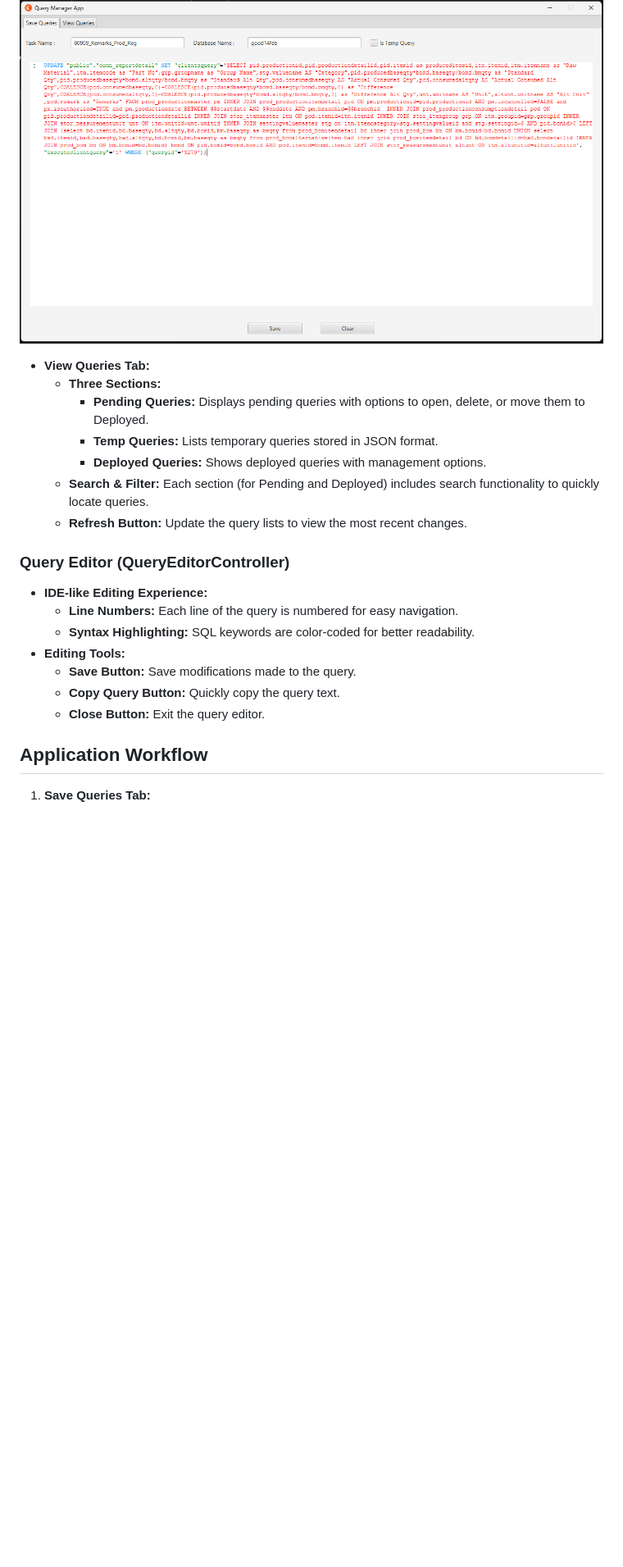
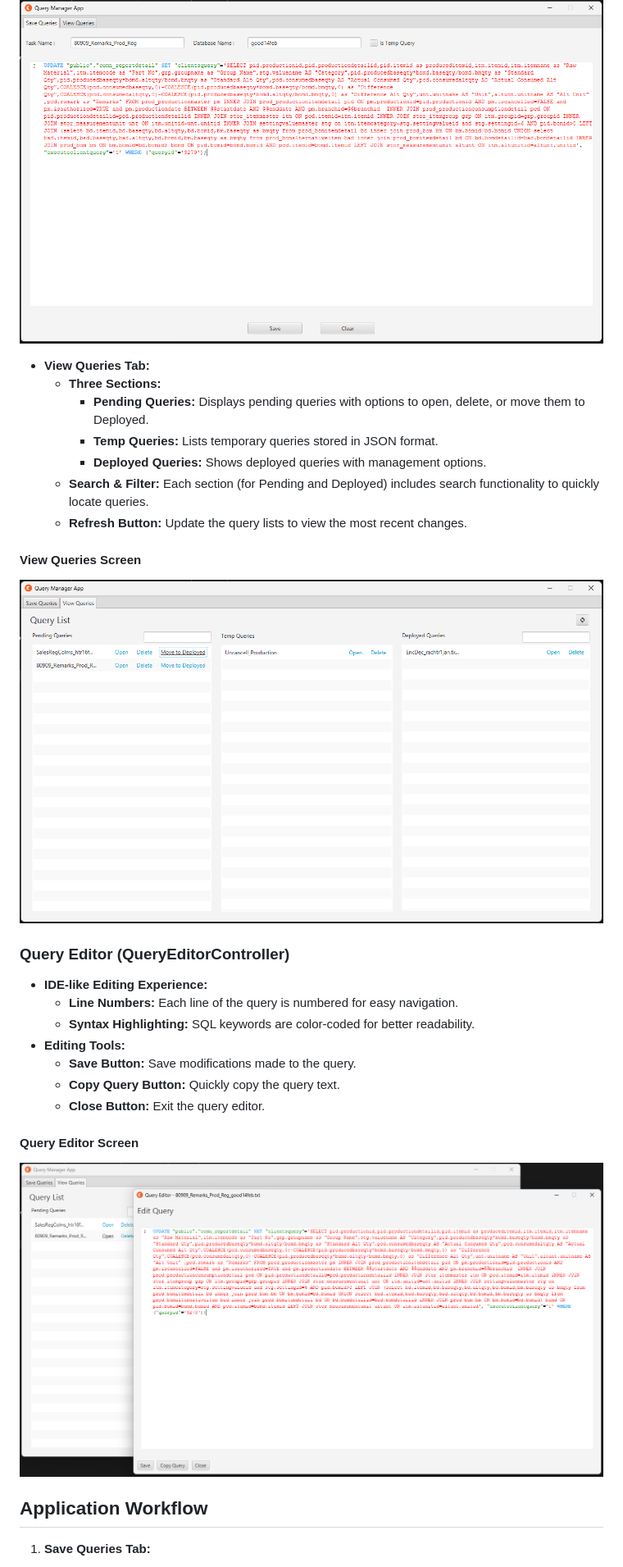
Before and after one commit to porfskylord/Query_Manager, a Markdown page: README.md, the part around one of its changes. Shown at 82% size. Drawn GitHub-style; blank space fills up the shorter version.

```diff
--- a/README.md
+++ b/README.md
@@ -31,5 +34,4 @@ Query Manager App is a JavaFX-based application designed for efficiently managin
 ![Save Home](screenshots/SaveHome.png)
-
 
 - **View Queries Tab:**
   - **Three Sections:**
@@ -39,6 +41,9 @@ Query Manager App is a JavaFX-based application designed for efficiently managin
   - **Search & Filter:** Each section (for Pending and Deployed) includes search functionality to quickly locate queries.
   - **Refresh Button:** Update the query lists to view the most recent changes.
 
+#### View Queries Screen
+![View Queries](screenshots/ViewQuery.png)
+
 ### Query Editor (QueryEditorController)
 - **IDE-like Editing Experience:**
   - **Line Numbers:** Each line of the query is numbered for easy navigation.
@@ -47,6 +52,10 @@ Query Manager App is a JavaFX-based application designed for efficiently managin
   - **Save Button:** Save modifications made to the query.
   - **Copy Query Button:** Quickly copy the query text.
   - **Close Button:** Exit the query editor.
+
+#### Query Editor Screen
+![Query Editor](screenshots/QueryEditor.png)
+
 
 ## Application Workflow
 
```
Also changed, not shown: other parts of README.md (+5 -6 lines).
